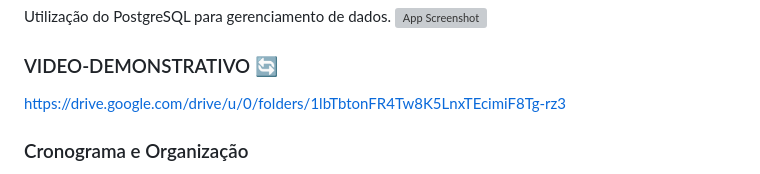
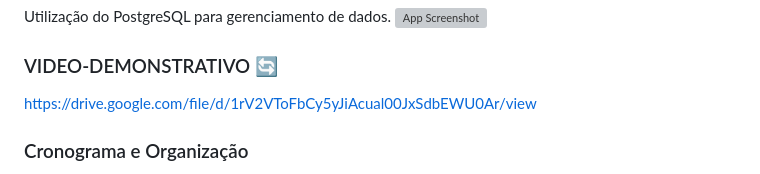
Before and after one commit to vdr3w/projeto-devinhouse-m2, a Markdown page: README.md, the part around the change. GitHub-like rendering; grey boxes are pictures that could not be loaded.

```diff
--- a/README.md
+++ b/README.md
@@ -40,7 +40,7 @@ Utilização do PostgreSQL para gerenciamento de dados.
 ![App Screenshot](https://i.imgur.com/uRUpVp2.png)
 
 ### VIDEO-DEMONSTRATIVO 🔄
-https://drive.google.com/drive/u/0/folders/1lbTbtonFR4Tw8K5LnxTEcimiF8Tg-rz3
+https://drive.google.com/file/d/1rV2VToFbCy5yJiAcual00JxSdbEWU0Ar/view
 
 ### Cronograma e Organização
 
```
